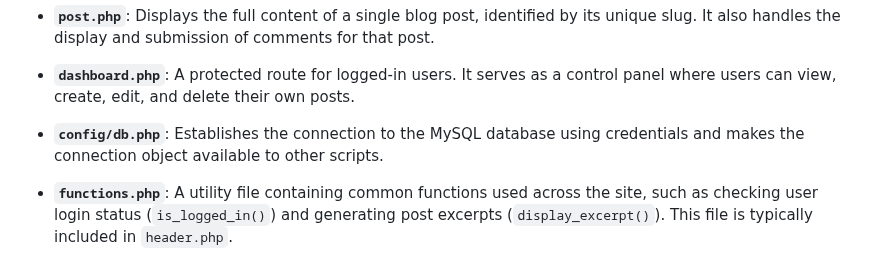
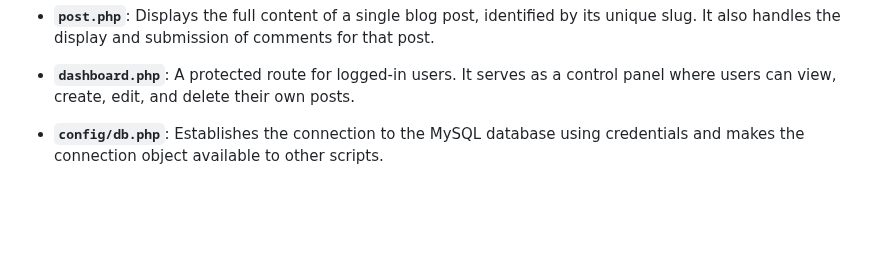
Before and after one commit to th3sabbir/Simple-Blog-System, a Markdown page: README.md, the part around the change. GitHub-like rendering; blank space fills up the shorter version.

Commit message:
Remove functions.php description from README
Removed description of functions.php from README.

```diff
--- a/README.md
+++ b/README.md
@@ -119,4 +119,3 @@ This project demonstrates:
 -   **`post.php`**: Displays the full content of a single blog post, identified by its unique slug. It also handles the display and submission of comments for that post.
 -   **`dashboard.php`**: A protected route for logged-in users. It serves as a control panel where users can view, create, edit, and delete their own posts.
 -   **`config/db.php`**: Establishes the connection to the MySQL database using credentials and makes the connection object available to other scripts.
--   **`functions.php`**: A utility file containing common functions used across the site, such as checking user login status (`is_logged_in()`) and generating post excerpts (`display_excerpt()`). This file is typically included in `header.php`.
```
